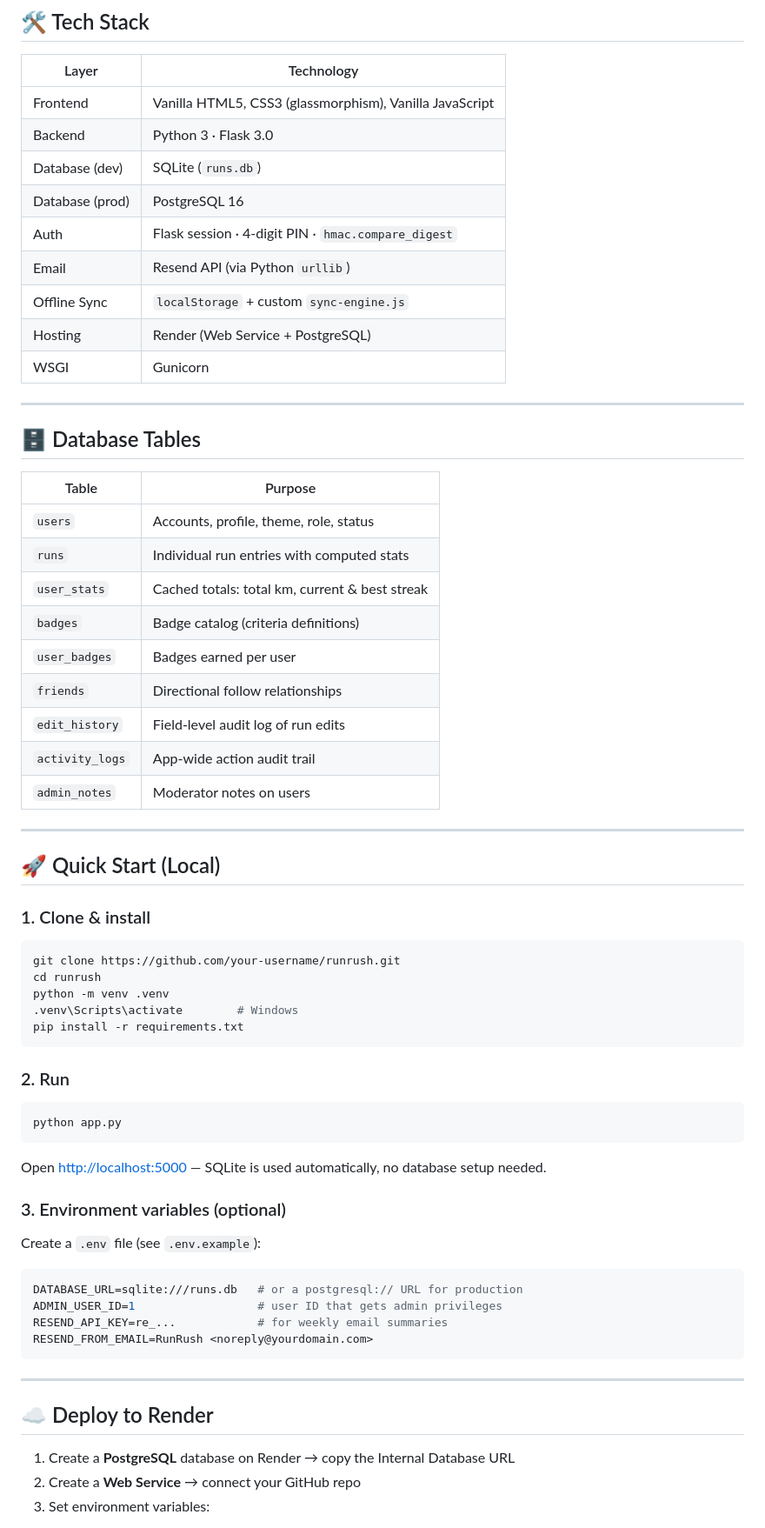
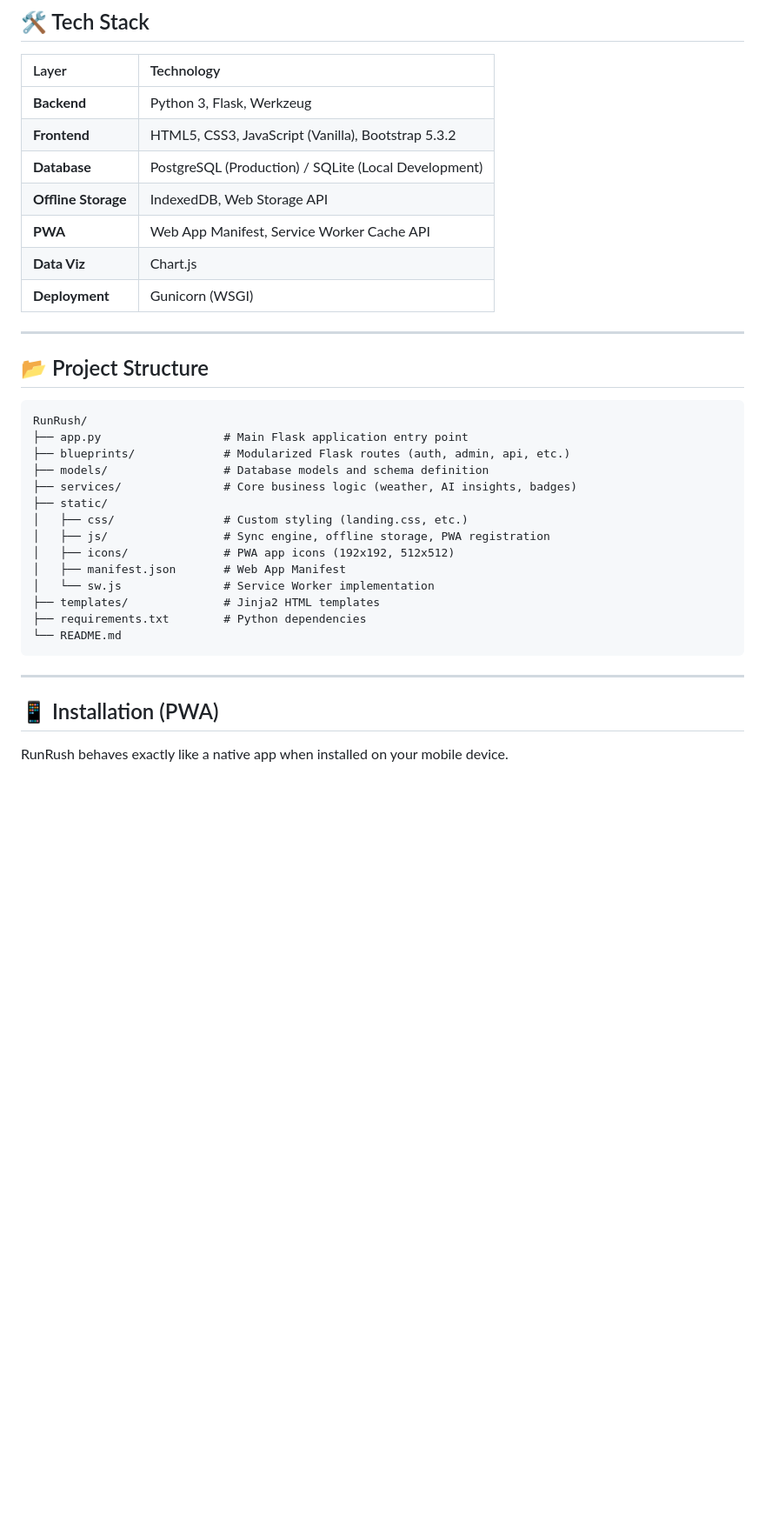
Before and after one commit to Yajat-Sharma/Runrush, a Markdown page: README.md, the part around one of its changes. Shown at 87% size. Rendered like a GitHub page; blank space fills up the shorter version.

````diff
--- a/README.md
+++ b/README.md
@@ -28,71 +114,39 @@ RunRush is a full-stack web application for everyday runners who want smart anal
 ## 🛠️ Tech Stack
 
 | Layer | Technology |
-|---|---|
-| Frontend | Vanilla HTML5, CSS3 (glassmorphism), Vanilla JavaScript |
-| Backend | Python 3 · Flask 3.0 |
-| Database (dev) | SQLite (`runs.db`) |
-| Database (prod) | PostgreSQL 16 |
-| Auth | Flask session · 4-digit PIN · `hmac.compare_digest` |
-| Email | Resend API (via Python `urllib`) |
-| Offline Sync | `localStorage` + custom `sync-engine.js` |
-| Hosting | Render (Web Service + PostgreSQL) |
-| WSGI | Gunicorn |
+| :--- | :--- |
+| **Backend** | Python 3, Flask, Werkzeug |
+| **Frontend** | HTML5, CSS3, JavaScript (Vanilla), Bootstrap 5.3.2 |
+| **Database** | PostgreSQL (Production) / SQLite (Local Development) |
+| **Offline Storage** | IndexedDB, Web Storage API |
+| **PWA** | Web App Manifest, Service Worker Cache API |
+| **Data Viz** | Chart.js |
+| **Deployment** | Gunicorn (WSGI) |
 
 ---
 
-## 🗄️ Database Tables
+## 📂 Project Structure
 
-| Table | Purpose |
-|---|---|
-| `users` | Accounts, profile, theme, role, status |
-| `runs` | Individual run entries with computed stats |
-| `user_stats` | Cached totals: total km, current & best streak |
-| `badges` | Badge catalog (criteria definitions) |
-| `user_badges` | Badges earned per user |
-| `friends` | Directional follow relationships |
-| `edit_history` | Field-level audit log of run edits |
-| `activity_logs` | App-wide action audit trail |
-| `admin_notes` | Moderator notes on users |
-
----
-
-## 🚀 Quick Start (Local)
-
-### 1. Clone & install
-
-```bash
-git clone https://github.com/your-username/runrush.git
-cd runrush
-python -m venv .venv
-.venv\Scripts\activate        # Windows
-pip install -r requirements.txt
-```
-
-### 2. Run
-
-```bash
-python app.py
-```
-
-Open [http://localhost:5000](http://localhost:5000) — SQLite is used automatically, no database setup needed.
-
-### 3. Environment variables (optional)
-
-Create a `.env` file (see `.env.example`):
-
-```env
-DATABASE_URL=sqlite:///runs.db   # or a postgresql:// URL for production
-ADMIN_USER_ID=1                  # user ID that gets admin privileges
-RESEND_API_KEY=re_...            # for weekly email summaries
-RESEND_FROM_EMAIL=RunRush <noreply@yourdomain.com>
+```text
+RunRush/
+├── app.py                  # Main Flask application entry point
+├── blueprints/             # Modularized Flask routes (auth, admin, api, etc.)
+├── models/                 # Database models and schema definition
+├── services/               # Core business logic (weather, AI insights, badges)
+├── static/
+│   ├── css/                # Custom styling (landing.css, etc.)
+│   ├── js/                 # Sync engine, offline storage, PWA registration
+│   ├── icons/              # PWA app icons (192x192, 512x512)
+│   ├── manifest.json       # Web App Manifest
+│   └── sw.js               # Service Worker implementation
+├── templates/              # Jinja2 HTML templates
+├── requirements.txt        # Python dependencies
+└── README.md
 ```
 
 ---
 
-## ☁️ Deploy to Render
+## 📱 Installation (PWA)
 
-1. Create a **PostgreSQL** database on Render → copy the Internal Database URL
-2. Create a **Web Service** → connect your GitHub repo
-3. Set environment variables:
+RunRush behaves exactly like a native app when installed on your mobile device.
 
````
Also changed, not shown: other parts of README.md (+161 -82 lines).
